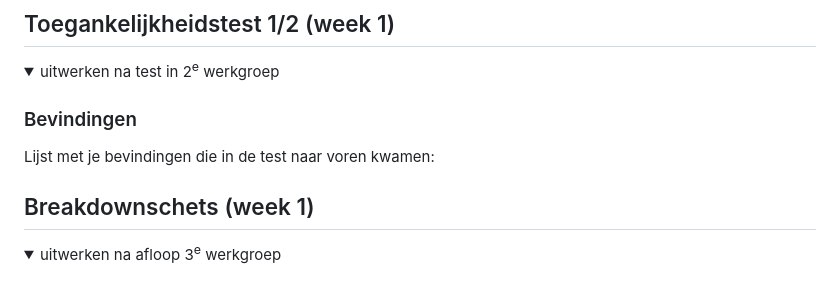
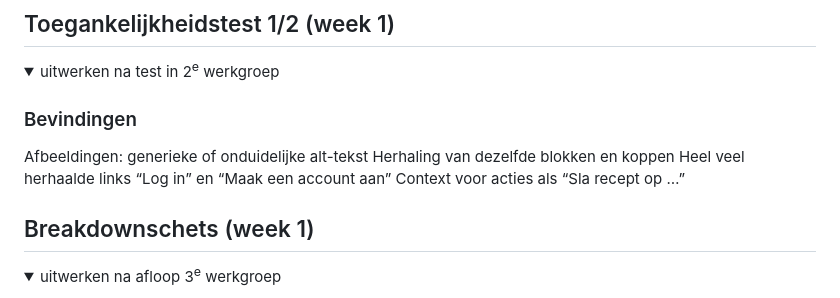
Before and after one commit to sidjnkr/FED, a Markdown page: README.md, the part around the change. Drawn GitHub-style; folded sections open.

```diff
--- a/README.md
+++ b/README.md
@@ -54,9 +54,10 @@ Pagina van een recept
   <summary>uitwerken na test in 2<sup>e</sup> werkgroep</summary>
 
   ### Bevindingen
-  Lijst met je bevindingen die in de test naar voren kwamen:
-
-</details>
+ Afbeeldingen: generieke of onduidelijke alt-tekst
+ Herhaling van dezelfde blokken en koppen
+ Heel veel herhaalde links “Log in” en “Maak een account aan”
+ Context voor acties als “Sla recept op …”
 
 
 
```
